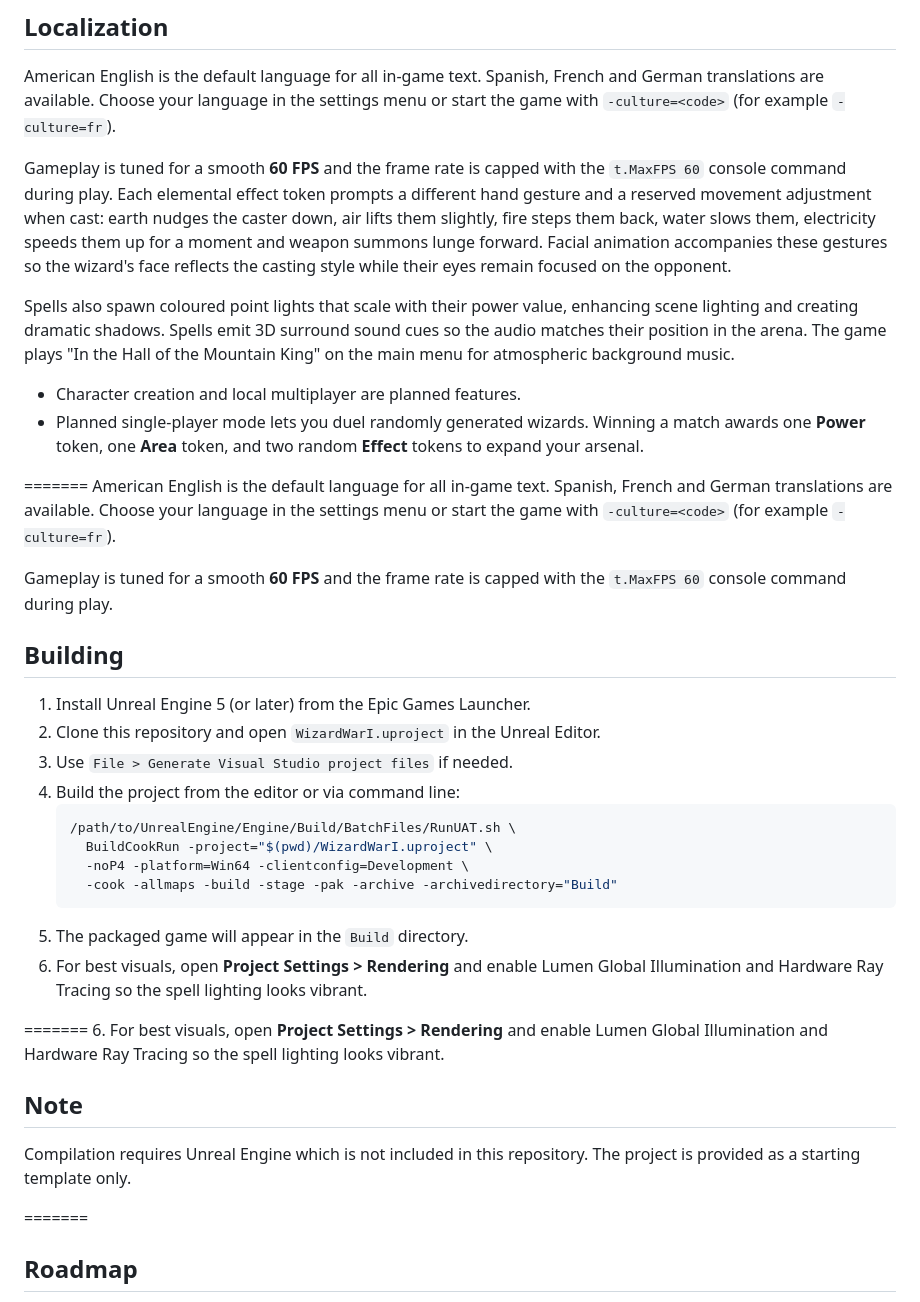
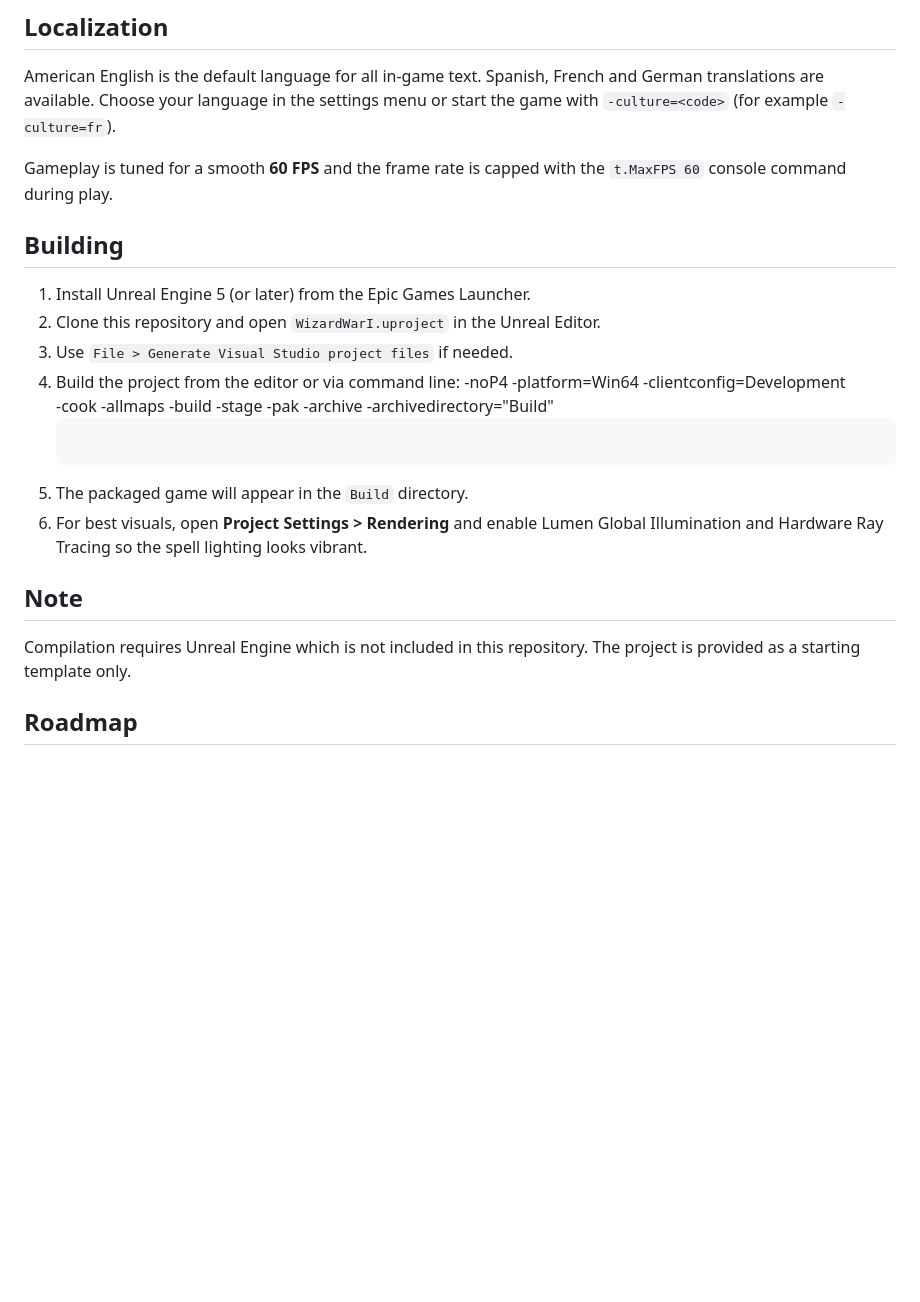
Before and after one commit to tetraprod/AI, a Markdown page: WizardWarI/README.md, the part around one of its changes. Drawn GitHub-style; blank space fills up the shorter version.

````diff
--- a/WizardWarI/README.md
+++ b/WizardWarI/README.md
@@ -86,25 +66,11 @@ and German translations are available. Choose your language in the settings menu
 or start the game with `-culture=<code>` (for example `-culture=fr`).
 
 Gameplay is tuned for a smooth **60 FPS** and the frame rate is capped with the `t.MaxFPS 60` console command during play.
-Each elemental effect token prompts a different hand gesture and a reserved movement adjustment when cast: earth nudges the caster down, air lifts them slightly, fire steps them back, water slows them, electricity speeds them up for a moment and weapon summons lunge forward.
-Facial animation accompanies these gestures so the wizard's face reflects the casting style while their eyes remain focused on the opponent.
-
-Spells also spawn coloured point lights that scale with their power value, enhancing scene lighting and creating dramatic shadows.
-Spells emit 3D surround sound cues so the audio matches their position in the arena.
-The game plays "In the Hall of the Mountain King" on the main menu for atmospheric background music.
-* Character creation and local multiplayer are planned features.
-* Planned single-player mode lets you duel randomly generated wizards.
-  Winning a match awards one **Power** token, one **Area** token, and two
-  random **Effect** tokens to expand your arsenal.
 
 
 
 
 
-=======
-American English is the default language for all in-game text. Spanish, French and German translations are available. Choose your language in the settings menu or start the game with `-culture=<code>` (for example `-culture=fr`).
-
-Gameplay is tuned for a smooth **60 FPS** and the frame rate is capped with the `t.MaxFPS 60` console command during play.
 
 ## Building
 
@@ -112,9 +78,6 @@ Gameplay is tuned for a smooth **60 FPS** and the frame rate is capped with the
 2. Clone this repository and open `WizardWarI.uproject` in the Unreal Editor.
 3. Use `File > Generate Visual Studio project files` if needed.
 4. Build the project from the editor or via command line:
-   ```sh
-   /path/to/UnrealEngine/Engine/Build/BatchFiles/RunUAT.sh \
-     BuildCookRun -project="$(pwd)/WizardWarI.uproject" \
      -noP4 -platform=Win64 -clientconfig=Development \
      -cook -allmaps -build -stage -pak -archive -archivedirectory="Build"
    ```
@@ -126,8 +89,6 @@ Gameplay is tuned for a smooth **60 FPS** and the frame rate is capped with the
 
 
 
-=======
-6. For best visuals, open **Project Settings > Rendering** and enable Lumen Global Illumination and Hardware Ray Tracing so the spell lighting looks vibrant.
 
 ## Note
 
@@ -137,7 +98,6 @@ Compilation requires Unreal Engine which is not included in this repository. The
 
 
 
-=======
 
 ## Roadmap
 
````
Also changed, not shown: other parts of WizardWarI/README.md (+0 -20 lines), README.md (+1 -19 lines), UnifiedAI.md (+0 -7 lines).
